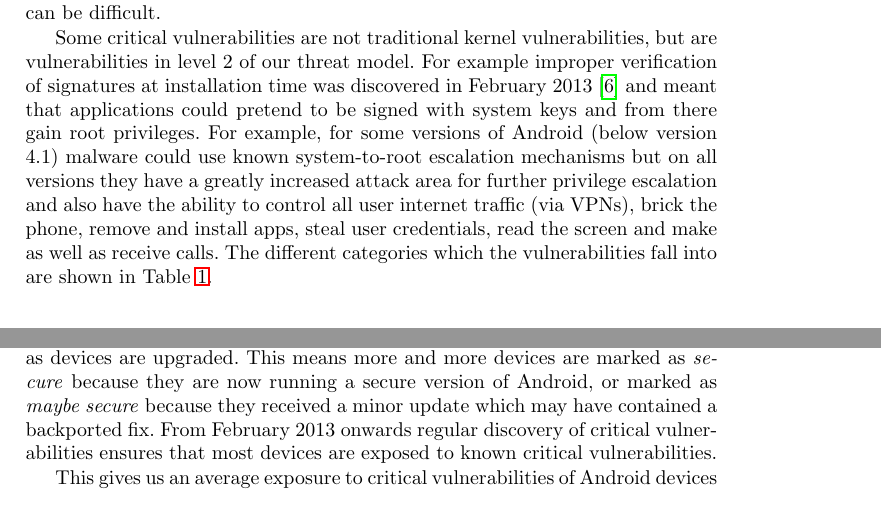
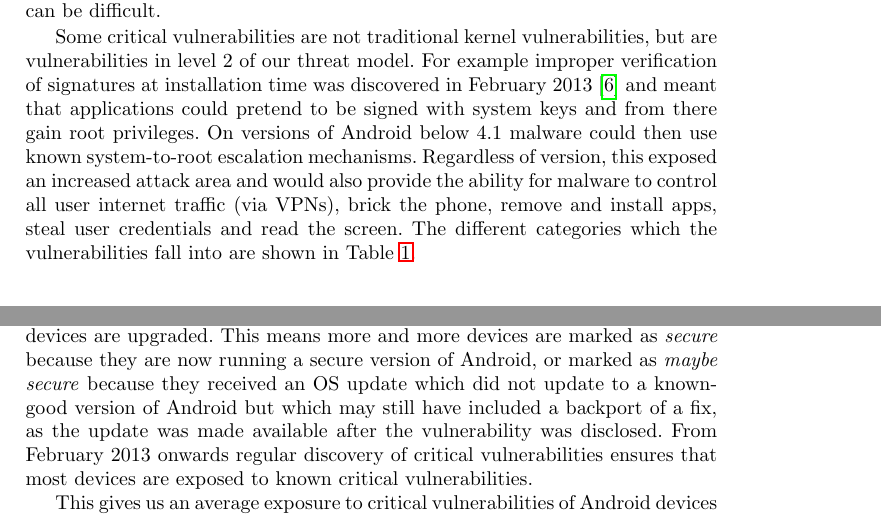
Before and after one commit to ucam-cl-dtg/paper-da-securityupdates, a LaTeX thesis (securityupdates.tex): two parts of pages 5 and 9 of 19, joined at a grey line, cut so that both start at the same text. Compiled offline with pdfLaTeX.

Commit message:
Suggestions from Daniel Wagner

```diff
--- a/securityupdates.tex
+++ b/securityupdates.tex
@@ -188,7 +188,9 @@ This is not something that applications running on the phone can exploit to brea
 However there have been reports of Windows malware exploiting this vector.\footnote{\url{http://www.symantec.com/connect/blogs/windows-malware-attempts-infect-android-devices}}
 Unfortunately, many published exploits use ADB for convenience and so determining whether the use of ADB is necessary to exploit the vulnerability can be difficult.
 
-Some critical vulnerabilities are not traditional kernel vulnerabilities, but are vulnerabilities in level 2 of our threat model. For example improper verification of signatures at installation time was discovered in February 2013~\cite{Forristal2013} and meant that applications could pretend to be signed with system keys and from there gain root privileges. For example, for some versions of Android (below version 4.1) malware could use known system-to-root escalation mechanisms but on all versions they have a greatly increased attack area for further privilege escalation and also have the ability to control all user internet traffic (via VPNs), brick the phone, remove and install apps, steal user credentials, read the screen and make as well as receive calls.
+Some critical vulnerabilities are not traditional kernel vulnerabilities, but are vulnerabilities in level 2 of our threat model. For example improper verification of signatures at installation time was discovered in February 2013~\cite{Forristal2013} and meant that applications could pretend to be signed with system keys and from there gain root privileges.
+On versions of Android below 4.1 malware could then use known system-to-root escalation mechanisms.
+Regardless of version, this exposed an increased attack area and would also provide the ability for malware to control all user internet traffic (via VPNs), brick the phone, remove and install apps, steal user credentials and read the screen.
 The different categories which the vulnerabilities fall into are shown in Table~\ref{tab:andvulns}.
 \avoTabAndVulns
 
@@ -280,7 +282,7 @@ This demonstrates the importance of a longitudinal study: this type of analysis
 Once \avovuln{zergRush} was discovered in October 2011 then most devices are recorded as \emph{insecure} (red) as they were exposed to that vulnerability.
 The remaining devices were already running a version of Android which fixed the \avovuln{zergRush} vulnerability and are therefore marked as \emph{secure} (green).
 From October 2011 until the discovery of \avovuln[APK_duplicate_file]{APK duplicate file} in February 2013 the graph shows progressive improvement as devices are upgraded.
-This means more and more devices are marked as \emph{secure} because they are now running a secure version of Android, or marked as \emph{maybe secure} because they received a minor update which may have contained a backported fix.
+This means more and more devices are marked as \emph{secure} because they are now running a secure version of Android, or marked as \emph{maybe secure} because they received an OS update which did not update to a known-good version of Android but which may still have included a backport of a fix, as the update was made available after the vulnerability was disclosed.
 From February 2013 onwards regular discovery of critical vulnerabilities ensures that most devices are exposed to known critical vulnerabilities.
 
 This gives us an average exposure to critical vulnerabilities of Android devices of \daMeanInsecurityPerc.
```
Also changed, not shown: securityupdates.tex (4 more changed lines).
